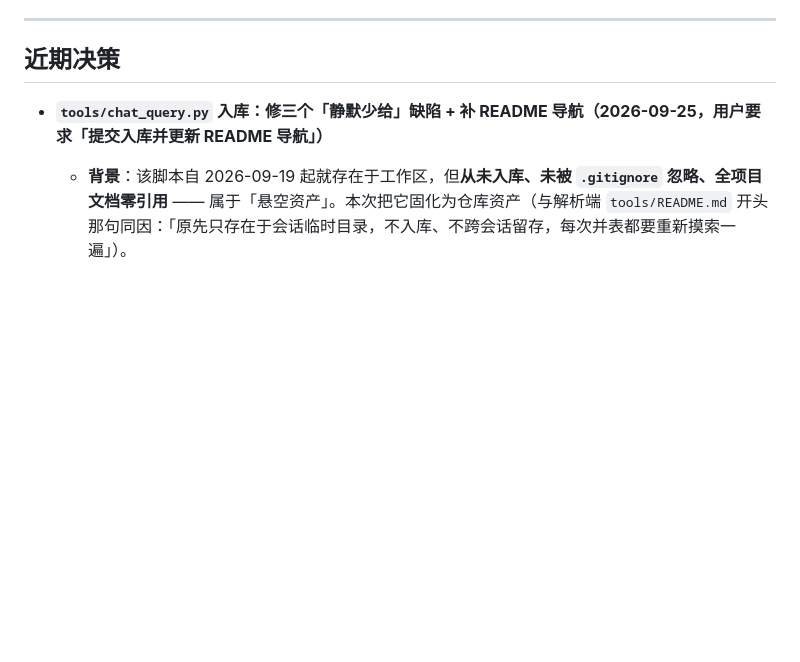
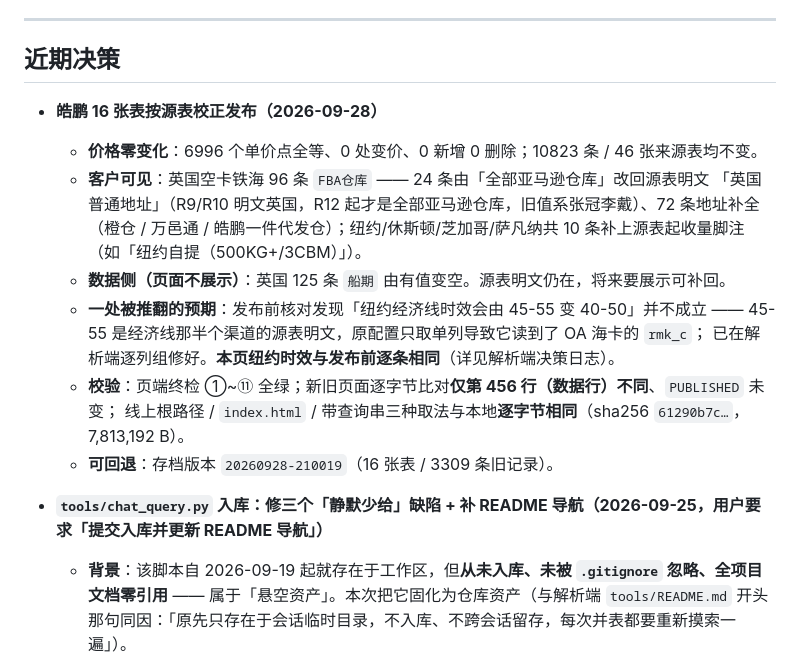
Before and after one commit to hiJoeLee/fba-rate-query, a Markdown page: docs/DECISION_LOG.md, the part around the change. Drawn GitHub-style; blank space fills up the shorter version.

Commit message:
docs(决策日志): 记录皓鹏 16 张表按源表校正发布（0 处变价 + 线上实测）

```diff
--- a/docs/DECISION_LOG.md
+++ b/docs/DECISION_LOG.md
@@ -54,6 +54,20 @@
 ---
 
 ## 近期决策
+
+- **皓鹏 16 张表按源表校正发布（2026-09-28）**
+  - **价格零变化**：6996 个单价点全等、0 处变价、0 新增 0 删除；10823 条 / 46 张来源表均不变。
+  - **客户可见**：英国空卡铁海 96 条 `FBA仓库` —— 24 条由「全部亚马逊仓库」改回源表明文
+    「英国普通地址」（R9/R10 明文英国，R12 起才是全部亚马逊仓库，旧值系张冠李戴）、72 条地址补全
+    （橙仓 / 万邑通 / 皓鹏一件代发仓）；纽约/休斯顿/芝加哥/萨凡纳共 10 条补上源表起收量脚注
+    （如「纽约自提（500KG+/3CBM）」）。
+  - **数据侧（页面不展示）**：英国 125 条 `船期` 由有值变空。源表明文仍在，将来要展示可补回。
+  - **一处被推翻的预期**：发布前核对发现「纽约经济线时效会由 45-55 变 40-50」并不成立 ——
+    45-55 是经济线那半个渠道的源表明文，原配置只取单列导致它读到了 OA 海卡的 `rmk_c`；
+    已在解析端逐列组修好。**本页纽约时效与发布前逐条相同**（详见解析端决策日志）。
+  - **校验**：页端终检 ①~⑪ 全绿；新旧页面逐字节比对**仅第 456 行（数据行）不同**、`PUBLISHED` 未变；
+    线上根路径 / `index.html` / 带查询串三种取法与本地**逐字节相同**（sha256 `61290b7c…`，7,813,192 B）。
+  - **可回退**：存档版本 `20260928-210019`（16 张表 / 3309 条旧记录）。
 
 - **`tools/chat_query.py` 入库：修三个「静默少给」缺陷 + 补 README 导航（2026-09-25，用户要求「提交入库并更新 README 导航」）**
   - **背景**：该脚本自 2026-09-19 起就存在于工作区，但**从未入库、未被 `.gitignore` 忽略、全项目文档零引用** —— 属于「悬空资产」。本次把它固化为仓库资产（与解析端 `tools/README.md` 开头那句同因：「原先只存在于会话临时目录，不入库、不跨会话留存，每次并表都要重新摸索一遍」）。
```
